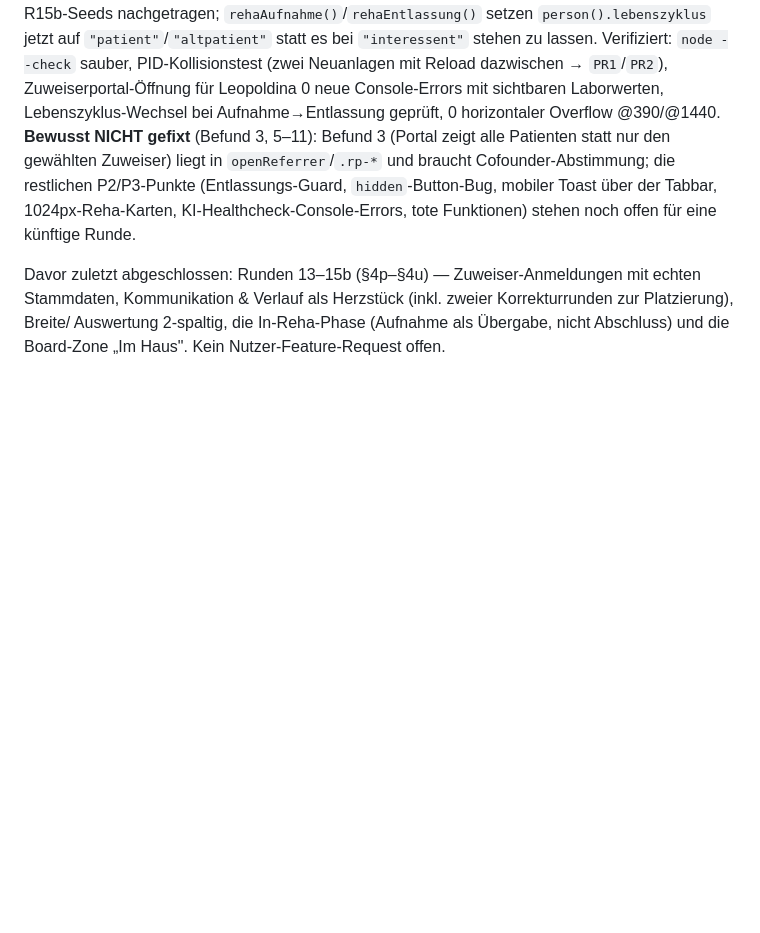
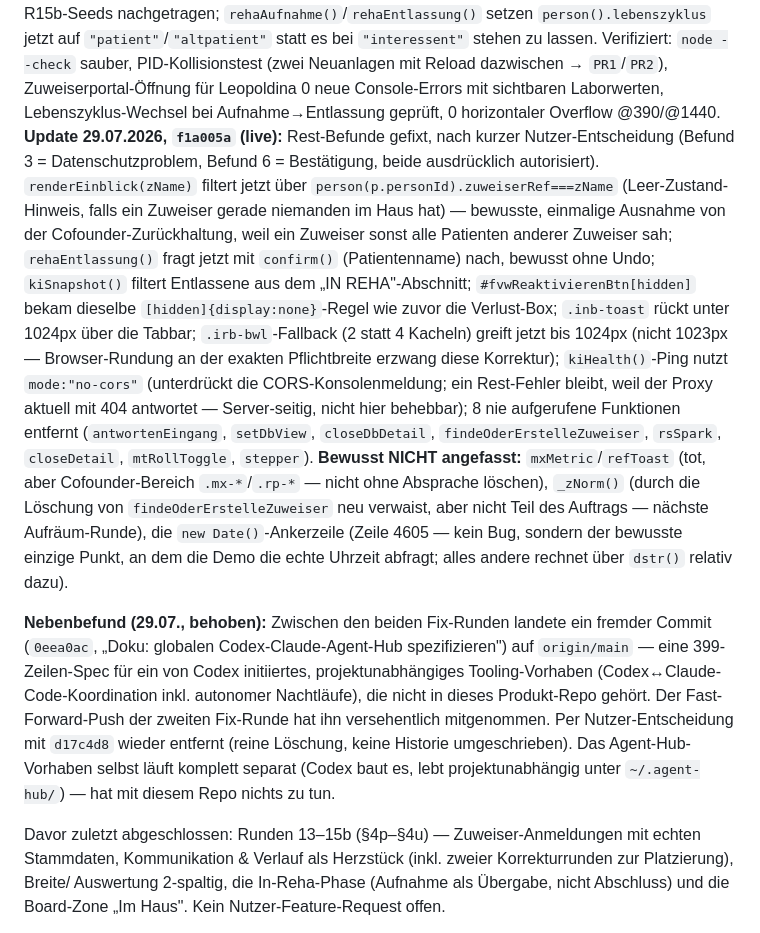
Before and after one commit to aluminiumminimum/bavaria-trichter-prototyp, a Markdown page: HANDOVER.md, the part around the change. Drawn GitHub-style; blank space fills up the shorter version.

Commit message:
Doku: §7a-Abschluss (f1a005a) + Nebenbefund Agent-Hub-Commit dokumentiert
Co-Authored-By: Claude Fable 5 <noreply@anthropic.com>

```diff
--- a/HANDOVER.md
+++ b/HANDOVER.md
@@ -975,11 +975,34 @@ jetzt auf `"patient"`/`"altpatient"` statt es bei `"interessent"` stehen zu lass
 `node --check` sauber, PID-Kollisionstest (zwei Neuanlagen mit Reload dazwischen → `PR1`/`PR2`),
 Zuweiserportal-Öffnung für Leopoldina 0 neue Console-Errors mit sichtbaren Laborwerten,
 Lebenszyklus-Wechsel bei Aufnahme→Entlassung geprüft, 0 horizontaler Overflow @390/@1440.
-**Bewusst NICHT gefixt** (Befund 3, 5–11): Befund 3 (Portal zeigt alle Patienten statt nur den
-gewählten Zuweiser) liegt in `openReferrer`/`.rp-*` und braucht Cofounder-Abstimmung; die
-restlichen P2/P3-Punkte (Entlassungs-Guard, `hidden`-Button-Bug, mobiler Toast über der Tabbar,
-1024px-Reha-Karten, KI-Healthcheck-Console-Errors, tote Funktionen) stehen noch offen für eine
-künftige Runde.
+**Update 29.07.2026, `f1a005a` (live):** Rest-Befunde gefixt, nach kurzer Nutzer-Entscheidung
+(Befund 3 = Datenschutzproblem, Befund 6 = Bestätigung, beide ausdrücklich autorisiert). `renderEinblick(zName)`
+filtert jetzt über `person(p.personId).zuweiserRef===zName` (Leer-Zustand-Hinweis, falls ein
+Zuweiser gerade niemanden im Haus hat) — bewusste, einmalige Ausnahme von der
+Cofounder-Zurückhaltung, weil ein Zuweiser sonst alle Patienten anderer Zuweiser sah;
+`rehaEntlassung()` fragt jetzt mit `confirm()` (Patientenname) nach, bewusst ohne Undo;
+`kiSnapshot()` filtert Entlassene aus dem „IN REHA"-Abschnitt; `#fvwReaktivierenBtn[hidden]`
+bekam dieselbe `[hidden]{display:none}`-Regel wie zuvor die Verlust-Box; `.inb-toast` rückt
+unter 1024px über die Tabbar; `.irb-bwl`-Fallback (2 statt 4 Kacheln) greift jetzt bis 1024px
+(nicht 1023px — Browser-Rundung an der exakten Pflichtbreite erzwang diese Korrektur);
+`kiHealth()`-Ping nutzt `mode:"no-cors"` (unterdrückt die CORS-Konsolenmeldung; ein Rest-Fehler
+bleibt, weil der Proxy aktuell mit 404 antwortet — Server-seitig, nicht hier behebbar); 8 nie
+aufgerufene Funktionen entfernt (`antwortenEingang`, `setDbView`, `closeDbDetail`,
+`findeOderErstelleZuweiser`, `rsSpark`, `closeDetail`, `mtRollToggle`, `stepper`).
+**Bewusst NICHT angefasst:** `mxMetric`/`refToast` (tot, aber Cofounder-Bereich `.mx-*`/`.rp-*`
+— nicht ohne Absprache löschen), `_zNorm()` (durch die Löschung von `findeOderErstelleZuweiser`
+neu verwaist, aber nicht Teil des Auftrags — nächste Aufräum-Runde), die `new Date()`-Ankerzeile
+(Zeile 4605 — kein Bug, sondern der bewusste einzige Punkt, an dem die Demo die echte Uhrzeit
+abfragt; alles andere rechnet über `dstr()` relativ dazu).
+
+**Nebenbefund (29.07., behoben):** Zwischen den beiden Fix-Runden landete ein fremder Commit
+(`0eea0ac`, „Doku: globalen Codex-Claude-Agent-Hub spezifizieren") auf `origin/main` — eine
+399-Zeilen-Spec für ein von Codex initiiertes, projektunabhängiges Tooling-Vorhaben
+(Codex↔Claude-Code-Koordination inkl. autonomer Nachtläufe), die nicht in dieses Produkt-Repo
+gehört. Der Fast-Forward-Push der zweiten Fix-Runde hat ihn versehentlich mitgenommen. Per
+Nutzer-Entscheidung mit `d17c4d8` wieder entfernt (reine Löschung, keine Historie umgeschrieben).
+Das Agent-Hub-Vorhaben selbst läuft komplett separat (Codex baut es, lebt projektunabhängig
+unter `~/.agent-hub/`) — hat mit diesem Repo nichts zu tun.
 
 Davor zuletzt abgeschlossen: Runden 13–15b (§4p–§4u) — Zuweiser-Anmeldungen mit echten Stammdaten,
 Kommunikation & Verlauf als Herzstück (inkl. zweier Korrekturrunden zur Platzierung), Breite/
```
